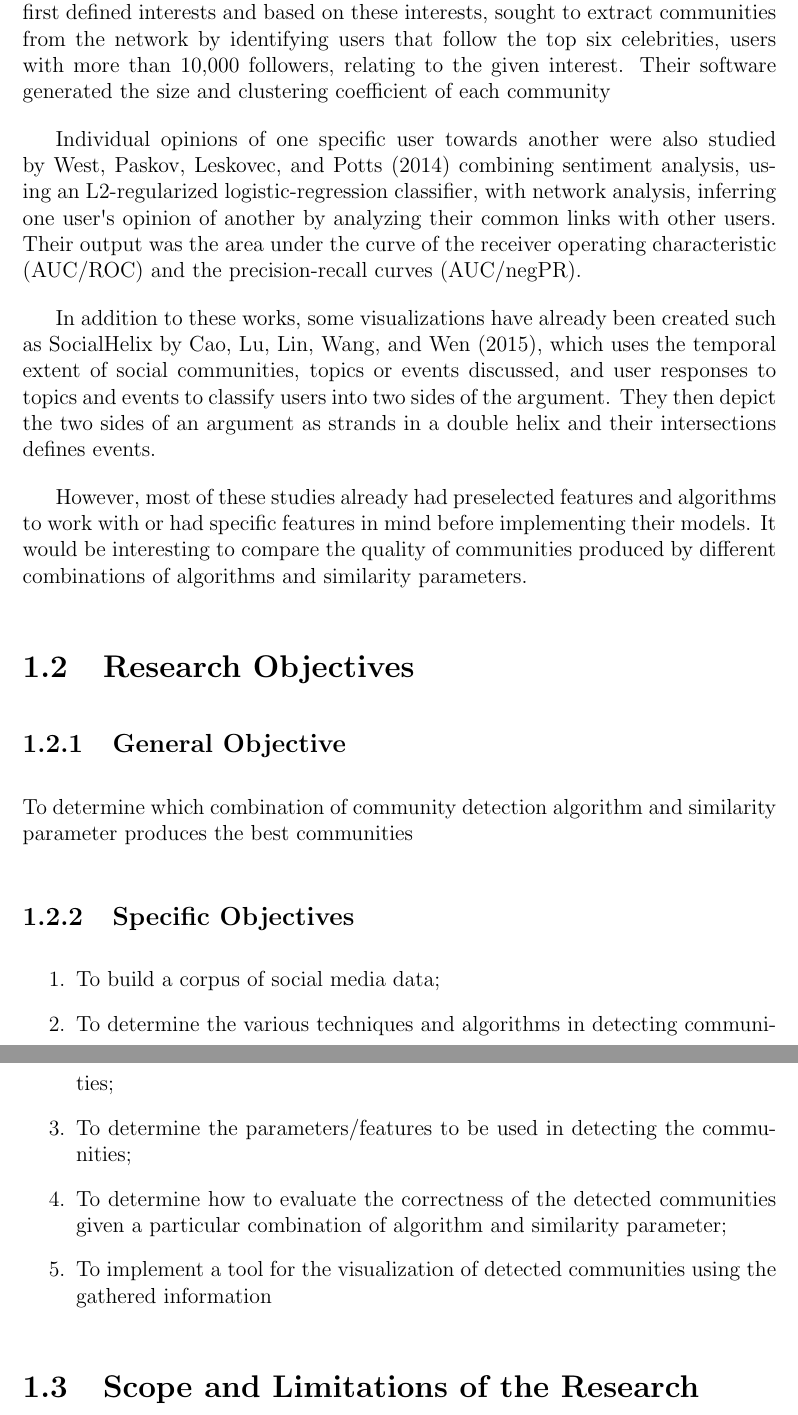
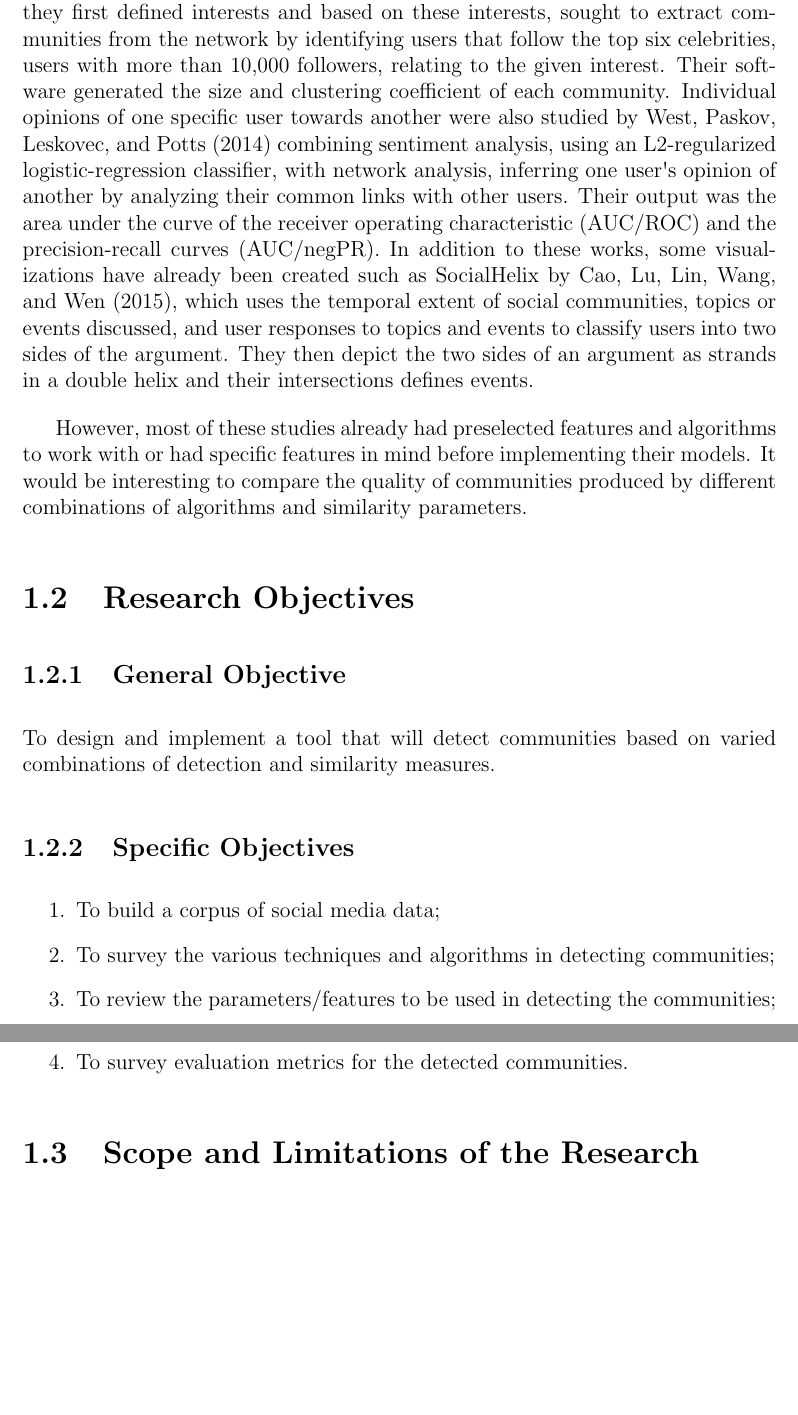
Before and after one commit to JNM-2T17/THS-ST1, a LaTeX thesis (main.tex, which reads chapter_1.tex): two parts of pages 8 and 9 of 46, joined at a grey line, cut so that both start at the same text, the shorter picture padded with empty space. Compiled offline with pdfLaTeX.

Commit message:
Chap 1 revisions

```diff
--- a/chapter_1.tex
+++ b/chapter_1.tex
@@ -45,7 +38,7 @@ However, most of these studies already had preselected features and algorithms t
 \label{sec:generalobjective}
 
 
-To determine which combination of community detection algorithm and similarity parameter produces the best communities
+To design and implement a tool that will detect communities based on varied combinations of detection and similarity measures.
 
 
 \subsection{Specific Objectives}
@@ -54,10 +47,9 @@ To determine which combination of community detection algorithm and similarity p
 
 \begin{enumerate}
 	\item To build a corpus of social media data;
-	\item To determine the various techniques and algorithms in detecting communities;
-	\item To determine the parameters/features to be used in detecting the communities;
-	\item To determine how to evaluate the correctness of the detected communities given a particular combination of algorithm and similarity parameter;
-	\item To implement a tool for the visualization of detected communities using the gathered information
+	\item To survey the various techniques and algorithms in detecting communities;
+	\item To review the parameters/features to be used in detecting the communities;
+	\item To survey evaluation metrics for the detected communities.
 \end{enumerate}
 
 
```
Also changed, not shown: figures/THS-ST1_FernandezPobleteSanPedroTan_UML_v1.png, chapter_1.tex (15 more changed lines), 2 other files.
